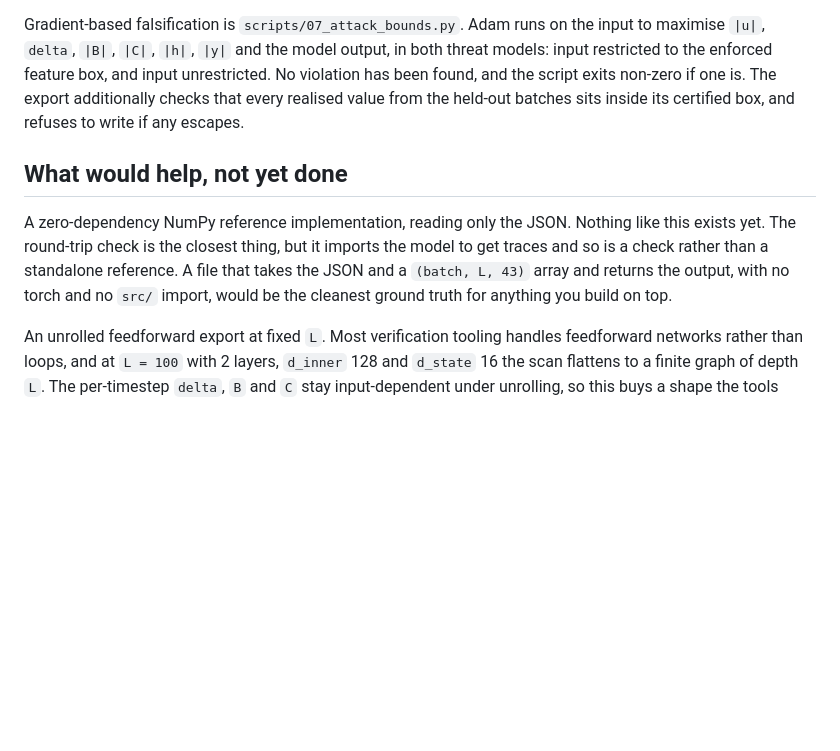
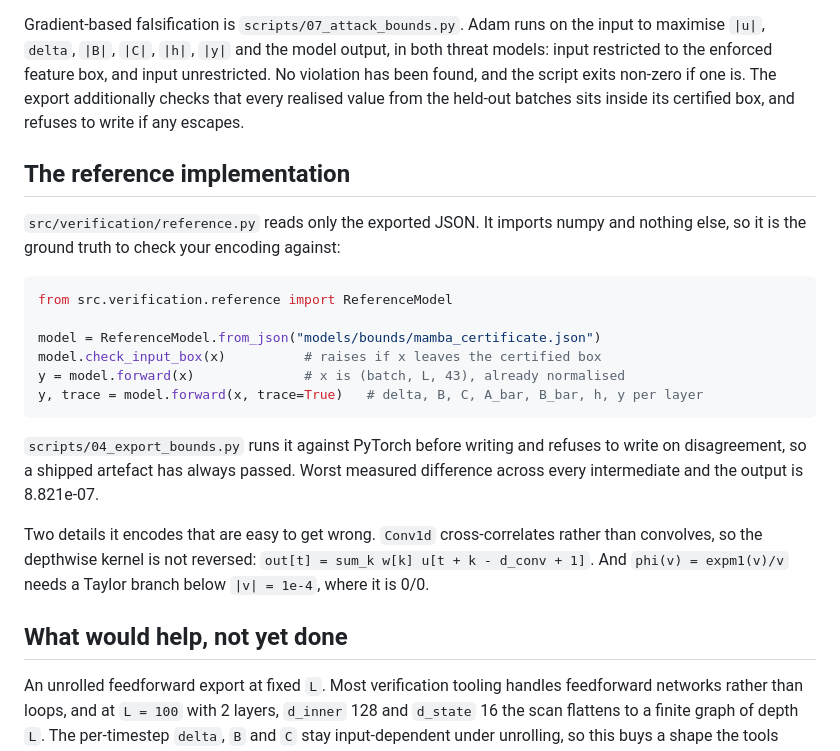
Before and after one commit to jackdoesjava/mamba-v-lob, a Markdown page: docs/11-handoff.md, the part around the change. Drawn GitHub-style; blank space fills up the shorter version.

````diff
--- a/docs/11-handoff.md
+++ b/docs/11-handoff.md
@@ -125,13 +125,29 @@ has been found, and the script exits non-zero if one is. The export additionally
 every realised value from the held-out batches sits inside its certified box, and refuses to
 write if any escapes.
 
+## The reference implementation
+
+`src/verification/reference.py` reads only the exported JSON. It imports numpy and nothing
+else, so it is the ground truth to check your encoding against:
+
+```python
+from src.verification.reference import ReferenceModel
+
+model = ReferenceModel.from_json("models/bounds/mamba_certificate.json")
+model.check_input_box(x)          # raises if x leaves the certified box
+y = model.forward(x)              # x is (batch, L, 43), already normalised
+y, trace = model.forward(x, trace=True)   # delta, B, C, A_bar, B_bar, h, y per layer
+```
+
+`scripts/04_export_bounds.py` runs it against PyTorch before writing and refuses to write on
+disagreement, so a shipped artefact has always passed. Worst measured difference across every
+intermediate and the output is 8.821e-07.
+
+Two details it encodes that are easy to get wrong. `Conv1d` cross-correlates rather than
+convolves, so the depthwise kernel is not reversed: `out[t] = sum_k w[k] u[t + k - d_conv + 1]`.
+And `phi(v) = expm1(v)/v` needs a Taylor branch below `|v| = 1e-4`, where it is 0/0.
+
 ## What would help, not yet done
-
-A zero-dependency NumPy reference implementation, reading only the JSON. Nothing like this
-exists yet. The round-trip check is the closest thing, but it imports the model to get traces
-and so is a check rather than a standalone reference. A file that takes the JSON and a
-`(batch, L, 43)` array and returns the output, with no torch and no `src/` import, would be
-the cleanest ground truth for anything you build on top.
 
 An unrolled feedforward export at fixed `L`. Most verification tooling handles feedforward
 networks rather than loops, and at `L = 100` with 2 layers, `d_inner` 128 and `d_state` 16
````
Also changed, not shown: docs/07-soundness.md (+11 -5 lines).
